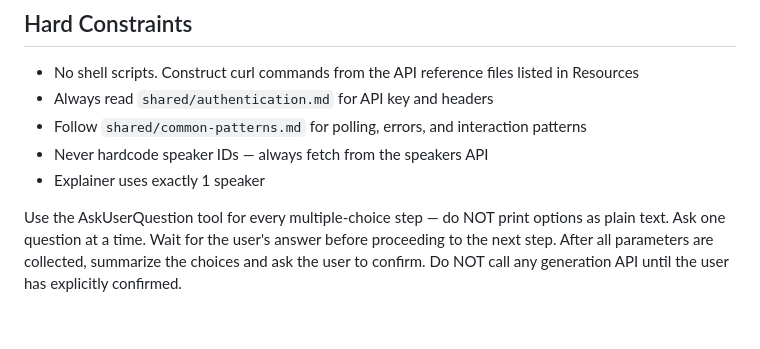
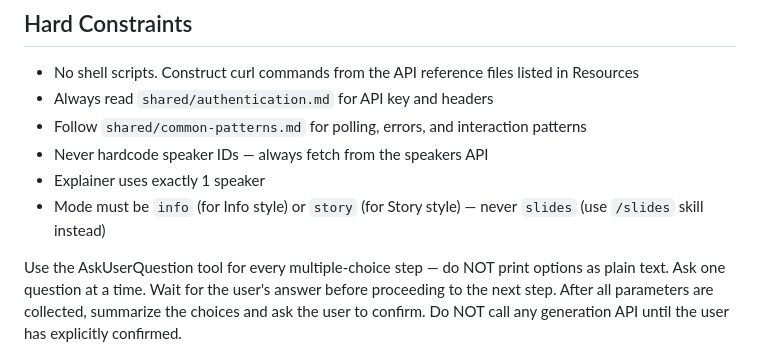
Before and after one commit to marswaveai/skills, a Markdown page: explainer/SKILL.md, the part around the change. GitHub-like rendering; blank space fills up the shorter version.

Commit message:
refactor: clarify mode ownership — explainer=info/story, slides=slides

```diff
--- a/explainer/SKILL.md
+++ b/explainer/SKILL.md
@@ -37,6 +37,7 @@ Generate explainer videos that combine a single narrator's voiceover with AI-gen
 - Follow `shared/common-patterns.md` for polling, errors, and interaction patterns
 - Never hardcode speaker IDs — always fetch from the speakers API
 - Explainer uses exactly 1 speaker
+- Mode must be `info` (for Info style) or `story` (for Story style) — never `slides` (use `/slides` skill instead)
 
 <HARD-GATE>
 Use the AskUserQuestion tool for every multiple-choice step — do NOT print options as plain text. Ask one question at a time. Wait for the user's answer before proceeding to the next step. After all parameters are collected, summarize the choices and ask the user to confirm. Do NOT call any generation API until the user has explicitly confirmed.
```
Also changed, not shown: shared/api-storybook.md (+3 -1 lines).
